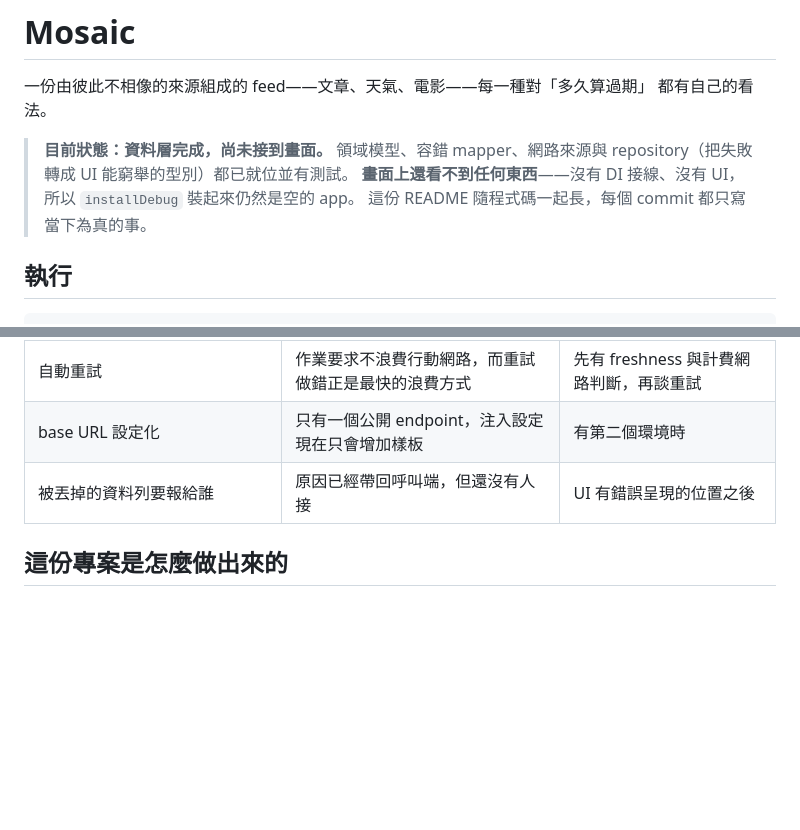
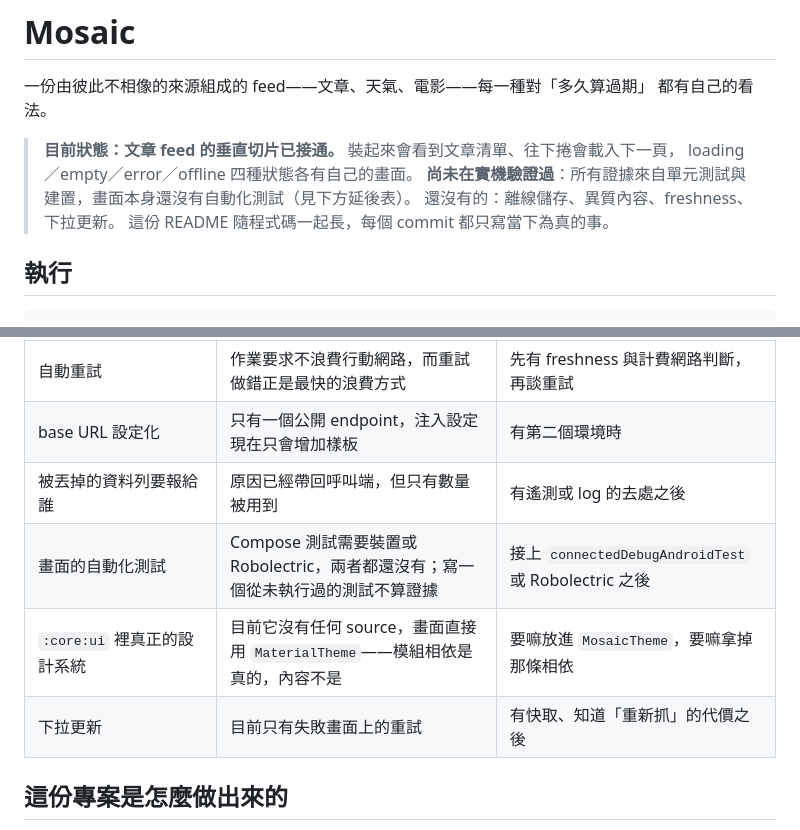
Before and after one commit to Mett-Barr/Mosaic, a Markdown page: README.md, 2 parts joined by grey strips. Drawn GitHub-style; blank space fills up the shorter version.

Commit message:
docs: the feed is on the screen now, and has never been run
The status line said there was no wiring and no UI, which stopped being true two
commits ago. It now says what is actually there, and the part that matters more:
none of it has been seen. The evidence behind this slice is unit tests and a
build, and a build is not a screenshot.

The deferred list gains the three things this slice deliberately did not do: a
test for the screen, an actual design system in the module that claims to be
one, and pull-to-refresh.

Assisted-by: LLM Claude Code

```diff
--- a/README.md
+++ b/README.md
@@ -3,10 +3,10 @@
 一份由彼此不相像的來源組成的 feed——文章、天氣、電影——每一種對「多久算過期」
 都有自己的看法。
 
-> **目前狀態：資料層完成，尚未接到畫面。** 領域模型、容錯 mapper、網路來源與
-> repository（把失敗轉成 UI 能窮舉的型別）都已就位並有測試。
-> **畫面上還看不到任何東西**——沒有 DI 接線、沒有 UI，
-> 所以 `installDebug` 裝起來仍然是空的 app。
+> **目前狀態：文章 feed 的垂直切片已接通。** 裝起來會看到文章清單、往下捲會載入下一頁，
+> loading／empty／error／offline 四種狀態各有自己的畫面。
+> **尚未在實機驗證過**：所有證據來自單元測試與建置，畫面本身還沒有自動化測試（見下方延後表）。
+> 還沒有的：離線儲存、異質內容、freshness、下拉更新。
 > 這份 README 隨程式碼一起長，每個 commit 都只寫當下為真的事。
 
 ## 執行
@@ -109,7 +109,10 @@ class :app android-application
 | 型別化的失敗（offline／HTTP 錯誤／回應無法解讀） | 轉換點在 repository，而 repository 還不存在 | repository 那個 commit |
 | 自動重試 | 作業要求不浪費行動網路，而重試做錯正是最快的浪費方式 | 先有 freshness 與計費網路判斷，再談重試 |
 | base URL 設定化 | 只有一個公開 endpoint，注入設定現在只會增加樣板 | 有第二個環境時 |
-| 被丟掉的資料列要報給誰 | 原因已經帶回呼叫端，但還沒有人接 | UI 有錯誤呈現的位置之後 |
+| 被丟掉的資料列要報給誰 | 原因已經帶回呼叫端，但只有數量被用到 | 有遙測或 log 的去處之後 |
+| 畫面的自動化測試 | Compose 測試需要裝置或 Robolectric，兩者都還沒有；寫一個從未執行過的測試不算證據 | 接上 `connectedDebugAndroidTest` 或 Robolectric 之後 |
+| `:core:ui` 裡真正的設計系統 | 目前它沒有任何 source，畫面直接用 `MaterialTheme`——模組相依是真的，內容不是 | 要嘛放進 `MosaicTheme`，要嘛拿掉那條相依 |
+| 下拉更新 | 目前只有失敗畫面上的重試 | 有快取、知道「重新抓」的代價之後 |
 
 ## 這份專案是怎麼做出來的
 
```
